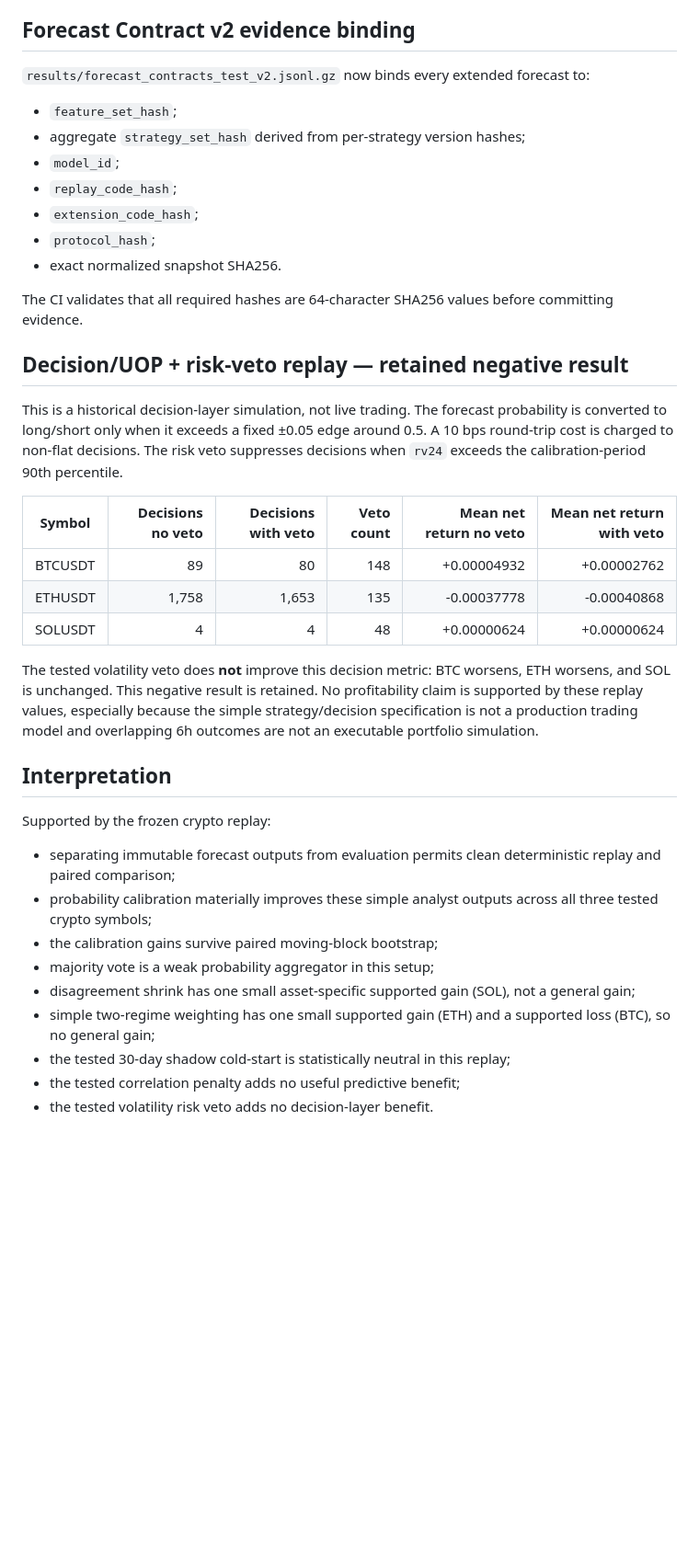
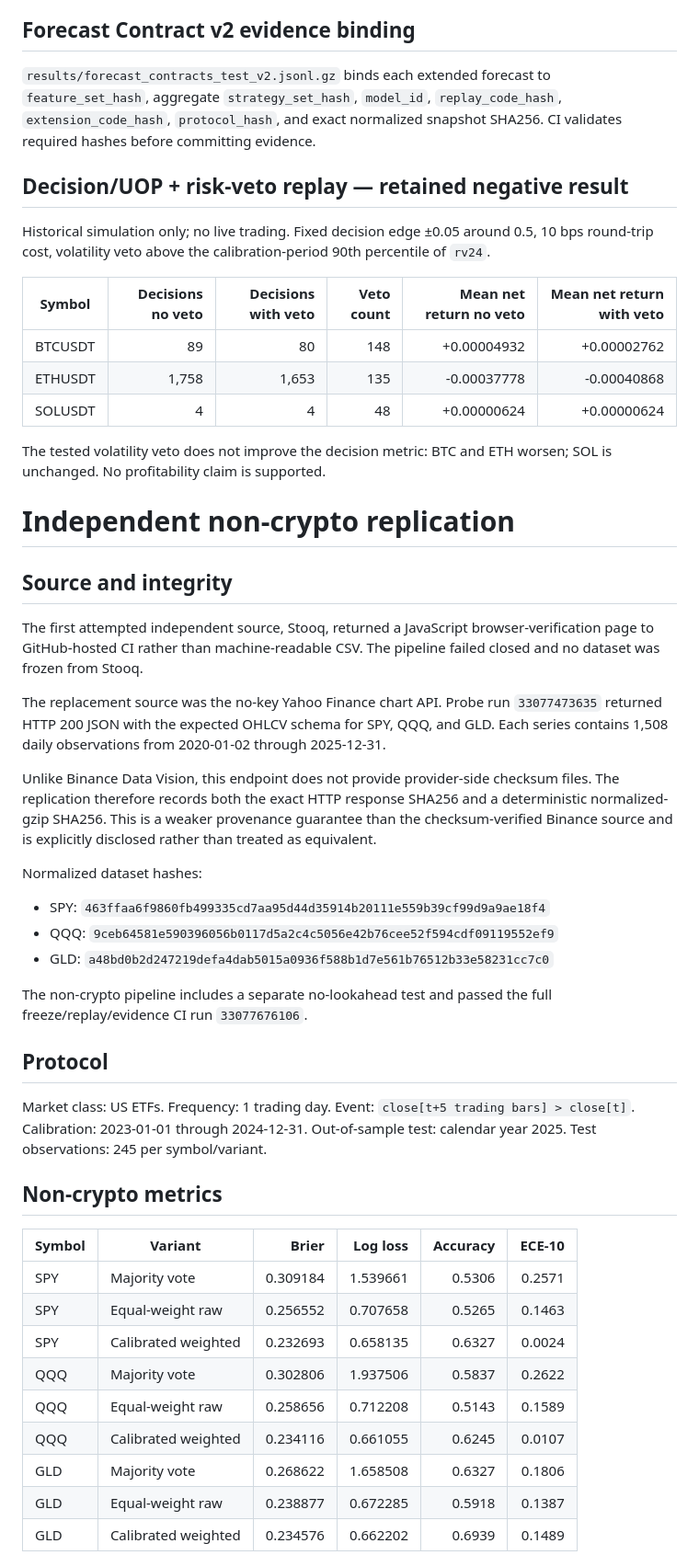
Before and after one commit to saeedfaai/world-8, a Markdown page: experiments/ssrn_market_replay_v0_1/RESULTS.md, the part around one of its changes. Shown at 92% size. Rendered like a GitHub page; blank space fills up the shorter version.

Commit message:
experiment: add independent ETF replication to evidence report

```diff
--- a/experiments/ssrn_market_replay_v0_1/RESULTS.md
+++ b/experiments/ssrn_market_replay_v0_1/RESULTS.md
@@ -85,20 +72,11 @@ All CIs cross zero. This replay does not show a reliable predictive advantage or
 
 ## Forecast Contract v2 evidence binding
 
-`results/forecast_contracts_test_v2.jsonl.gz` now binds every extended forecast to:
-- `feature_set_hash`;
-- aggregate `strategy_set_hash` derived from per-strategy version hashes;
-- `model_id`;
-- `replay_code_hash`;
-- `extension_code_hash`;
-- `protocol_hash`;
-- exact normalized snapshot SHA256.
-
-The CI validates that all required hashes are 64-character SHA256 values before committing evidence.
+`results/forecast_contracts_test_v2.jsonl.gz` binds each extended forecast to `feature_set_hash`, aggregate `strategy_set_hash`, `model_id`, `replay_code_hash`, `extension_code_hash`, `protocol_hash`, and exact normalized snapshot SHA256. CI validates required hashes before committing evidence.
 
 ## Decision/UOP + risk-veto replay — retained negative result
 
-This is a historical decision-layer simulation, not live trading. The forecast probability is converted to long/short only when it exceeds a fixed ±0.05 edge around 0.5. A 10 bps round-trip cost is charged to non-flat decisions. The risk veto suppresses decisions when `rv24` exceeds the calibration-period 90th percentile.
+Historical simulation only; no live trading. Fixed decision edge ±0.05 around 0.5, 10 bps round-trip cost, volatility veto above the calibration-period 90th percentile of `rv24`.
 
 | Symbol | Decisions no veto | Decisions with veto | Veto count | Mean net return no veto | Mean net return with veto |
 |---|---:|---:|---:|---:|---:|
@@ -106,17 +84,40 @@ This is a historical decision-layer simulation, not live trading. The forecast p
 | ETHUSDT | 1,758 | 1,653 | 135 | -0.00037778 | -0.00040868 |
 | SOLUSDT | 4 | 4 | 48 | +0.00000624 | +0.00000624 |
 
-The tested volatility veto does **not** improve this decision metric: BTC worsens, ETH worsens, and SOL is unchanged. This negative result is retained. No profitability claim is supported by these replay values, especially because the simple strategy/decision specification is not a production trading model and overlapping 6h outcomes are not an executable portfolio simulation.
+The tested volatility veto does not improve the decision metric: BTC and ETH worsen; SOL is unchanged. No profitability claim is supported.
 
-## Interpretation
+# Independent non-crypto replication
 
-Supported by the frozen crypto replay:
-- separating immutable forecast outputs from evaluation permits clean deterministic replay and paired comparison;
-- probability calibration materially improves these simple analyst outputs across all three tested crypto symbols;
-- the calibration gains survive paired moving-block bootstrap;
-- majority vote is a weak probability aggregator in this setup;
-- disagreement shrink has one small asset-specific supported gain (SOL), not a general gain;
-- simple two-regime weighting has one small supported gain (ETH) and a supported loss (BTC), so no general gain;
-- the tested 30-day shadow cold-start is statistically neutral in this replay;
-- the tested correlation penalty adds no useful predictive benefit;
-- the tested volatility risk veto adds no decision-layer benefit.
+## Source and integrity
+
+The first attempted independent source, Stooq, returned a JavaScript browser-verification page to GitHub-hosted CI rather than machine-readable CSV. The pipeline failed closed and no dataset was frozen from Stooq.
+
+The replacement source was the no-key Yahoo Finance chart API. Probe run `33077473635` returned HTTP 200 JSON with the expected OHLCV schema for SPY, QQQ, and GLD. Each series contains 1,508 daily observations from 2020-01-02 through 2025-12-31.
+
+Unlike Binance Data Vision, this endpoint does not provide provider-side checksum files. The replication therefore records both the exact HTTP response SHA256 and a deterministic normalized-gzip SHA256. This is a weaker provenance guarantee than the checksum-verified Binance source and is explicitly disclosed rather than treated as equivalent.
+
+Normalized dataset hashes:
+- SPY: `463ffaa6f9860fb499335cd7aa95d44d35914b20111e559b39cf99d9a9ae18f4`
+- QQQ: `9ceb64581e590396056b0117d5a2c4c5056e42b76cee52f594cdf09119552ef9`
+- GLD: `a48bd0b2d247219defa4dab5015a0936f588b1d7e561b76512b33e58231cc7c0`
+
+The non-crypto pipeline includes a separate no-lookahead test and passed the full freeze/replay/evidence CI run `33077676106`.
+
+## Protocol
+
+Market class: US ETFs. Frequency: 1 trading day. Event: `close[t+5 trading bars] > close[t]`. Calibration: 2023-01-01 through 2024-12-31. Out-of-sample test: calendar year 2025. Test observations: 245 per symbol/variant.
+
+## Non-crypto metrics
+
+| Symbol | Variant | Brier | Log loss | Accuracy | ECE-10 |
+|---|---|---:|---:|---:|---:|
+| SPY | Majority vote | 0.309184 | 1.539661 | 0.5306 | 0.2571 |
+| SPY | Equal-weight raw | 0.256552 | 0.707658 | 0.5265 | 0.1463 |
+| SPY | Calibrated weighted | 0.232693 | 0.658135 | 0.6327 | 0.0024 |
+| QQQ | Majority vote | 0.302806 | 1.937506 | 0.5837 | 0.2622 |
+| QQQ | Equal-weight raw | 0.258656 | 0.712208 | 0.5143 | 0.1589 |
+| QQQ | Calibrated weighted | 0.234116 | 0.661055 | 0.6245 | 0.0107 |
+| GLD | Majority vote | 0.268622 | 1.658508 | 0.6327 | 0.1806 |
+| GLD | Equal-weight raw | 0.238877 | 0.672285 | 0.5918 | 0.1387 |
+| GLD | Calibrated weighted | 0.234576 | 0.662202 | 0.6939 | 0.1489 |
+
```
Also changed, not shown: other parts of experiments/ssrn_market_replay_v0_1/RESULTS.md (+61 -47 lines).
